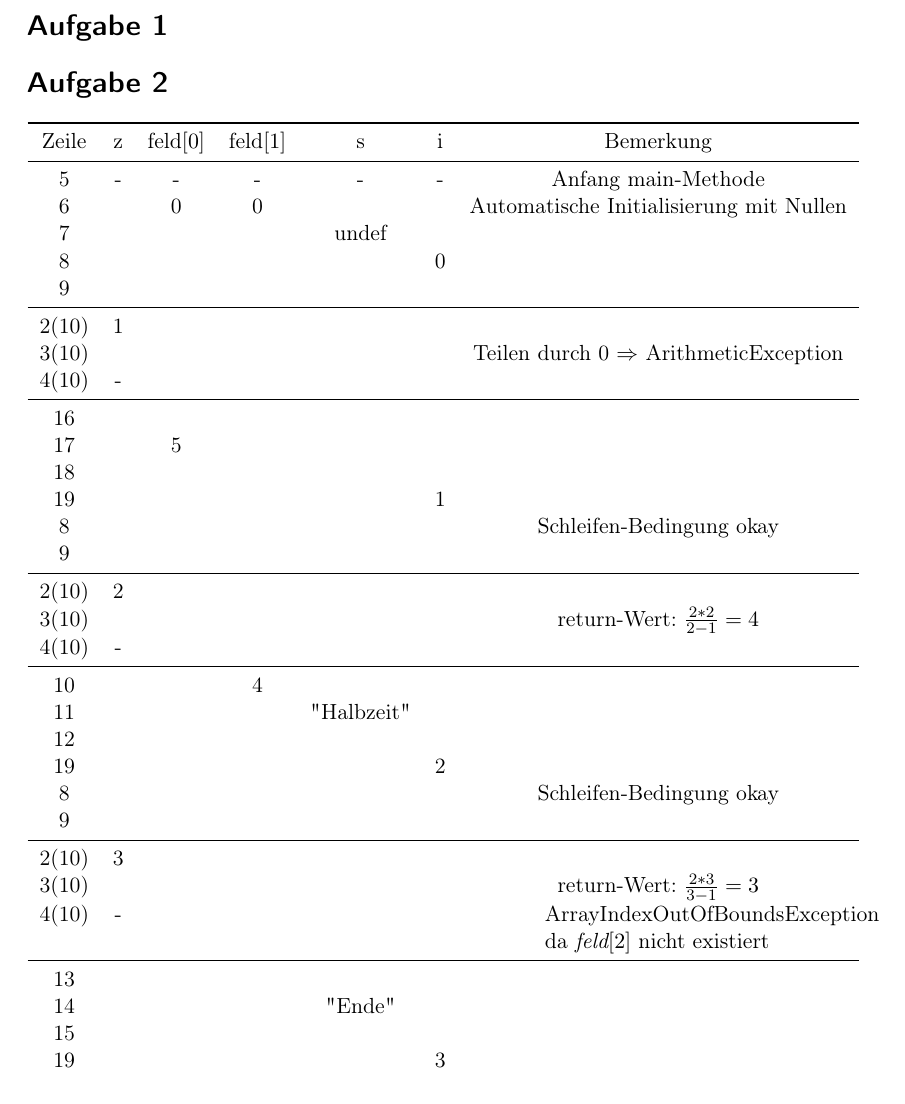
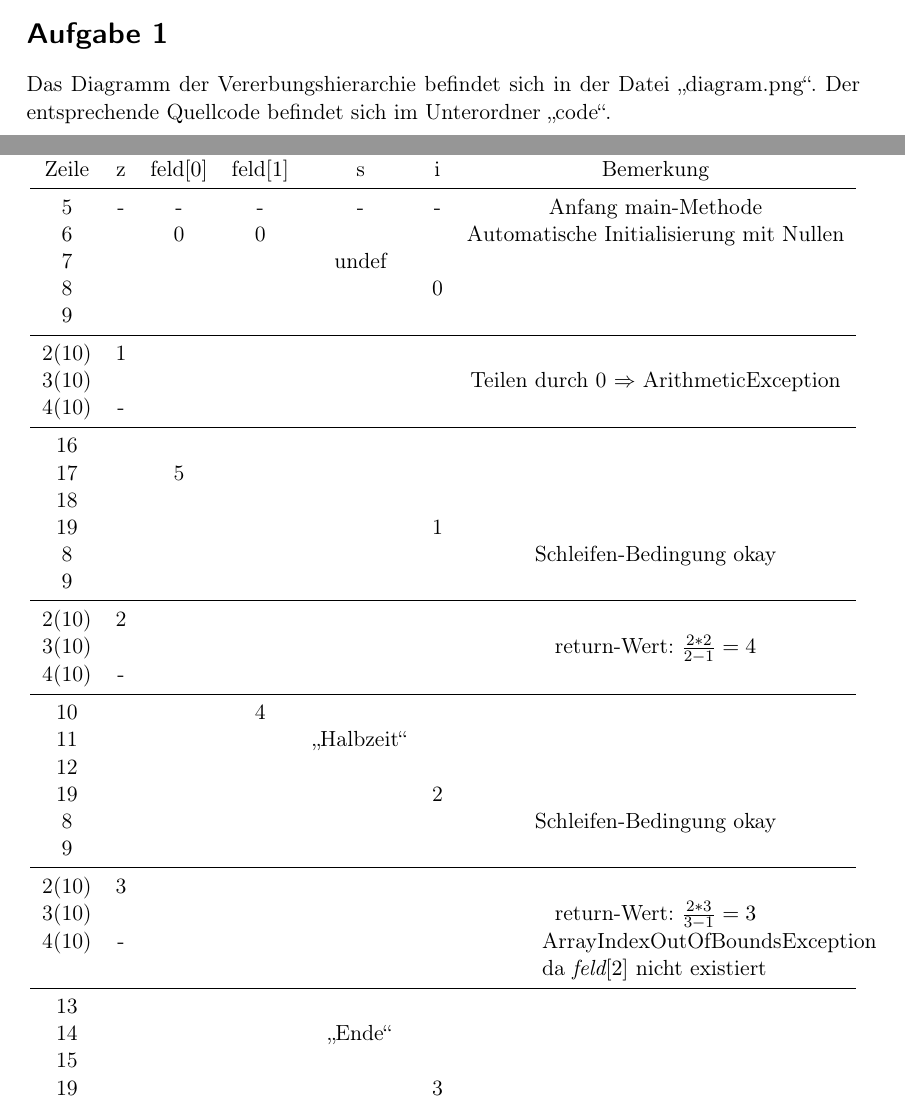
Before and after one commit to AndreWaehlisch/Java_Uebung_10, a LaTeX document (main.tex): part of page 2 of 2 before the commit and two parts of pages 1 and 2 of 2 after it, the two joined at a grey line, cut so that both start at the same text. Compiled offline with pdfLaTeX.

Commit message:
final commit

```diff
--- a/main.tex
+++ b/main.tex
@@ -4,7 +4,7 @@
 \usepackage[T1]{fontenc}
 \usepackage[german]{babel}
 
-\usepackage{amssymb,amsmath,booktabs,multirow}
+\usepackage{amssymb,amsmath,booktabs,multirow,csquotes}
 
 \usepackage{listings}
 \lstset{numbers=left, numberstyle=\normalsize, stepnumber=1, frame=single, breaklines=true, mathescape=true, literate=%
@@ -37,4 +37,5 @@
 
 \section*{Aufgabe 1}
 
+Das Diagramm der Vererbungshierarchie befindet sich in der Datei \enquote{diagram.png}. Der entsprechende Quellcode befindet sich im Unterordner \enquote{code}.
 
@@ -70,7 +72,7 @@
 	4(10)	& -	&						&						&				&	& \\
 	\midrule
 	10		& 	&						& 4						&				&	& \\
-	11		&	&						&						& "Halbzeit"	&	& \\
+	11		&	&						&						& \enquote{Halbzeit}	&	& \\
 	12		&	&						&						&				&	& \\
 	19		&	&						&						&				& 2	& \\
 	8		&	&						&						&				&	& Schleifen-Bedingung okay\\
@@ -82,7 +84,7 @@
 			&	&						&						&				&	& \\ % leere Zeile
 	\midrule
 	13		&	&						&						&				&	& \\
-	14		&	&						&						& "{}Ende"		&	& \\
+	14		&	&						&						& \enquote{Ende}		&	& \\
 	15		&	&						&						&				&	& \\
 	19		&	&						&						&				& 3	& \\
 	8		&	&						&						&				&	& Schleifenbedingung nicht mehr erfüllt\\
```
Also changed, not shown: main.tex (1 more changed lines), 1 other file.
